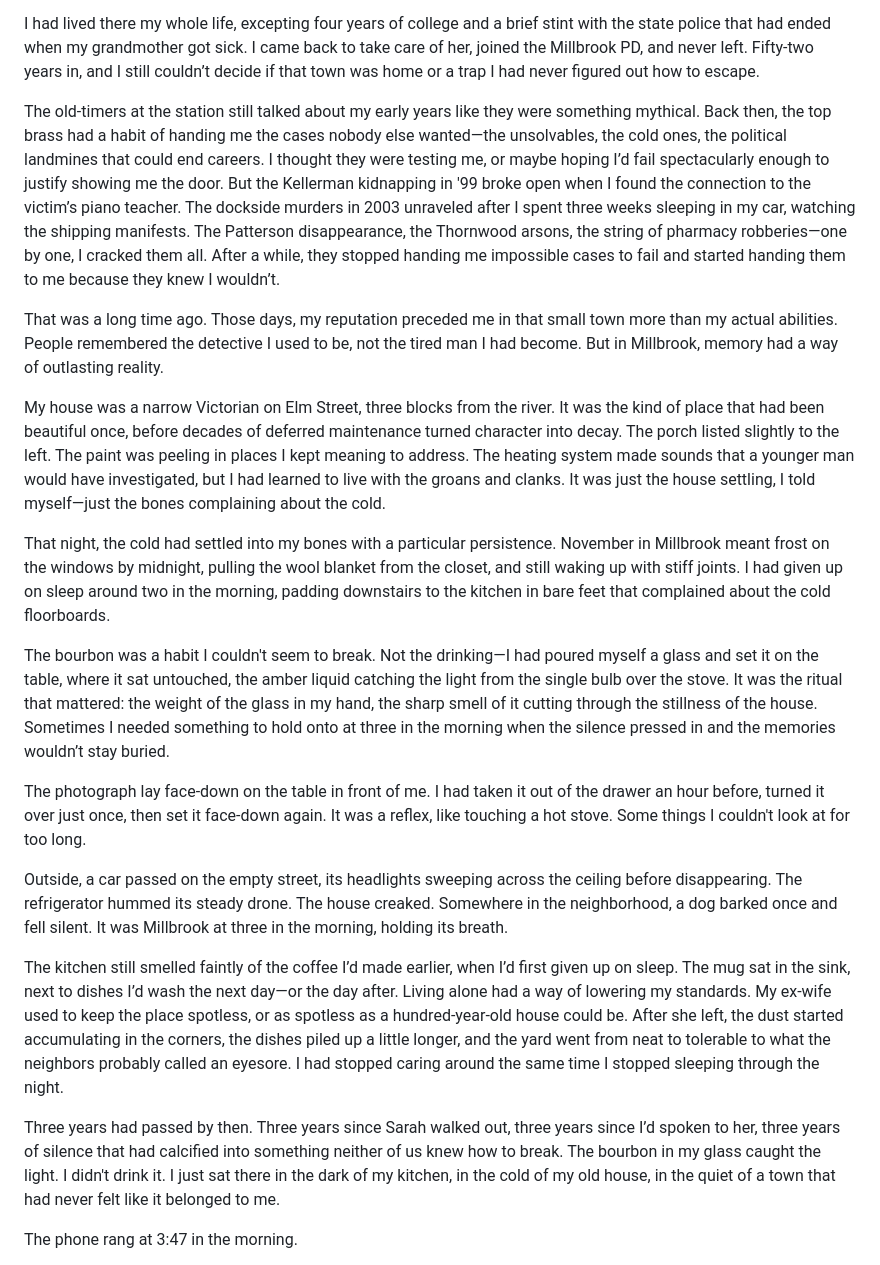
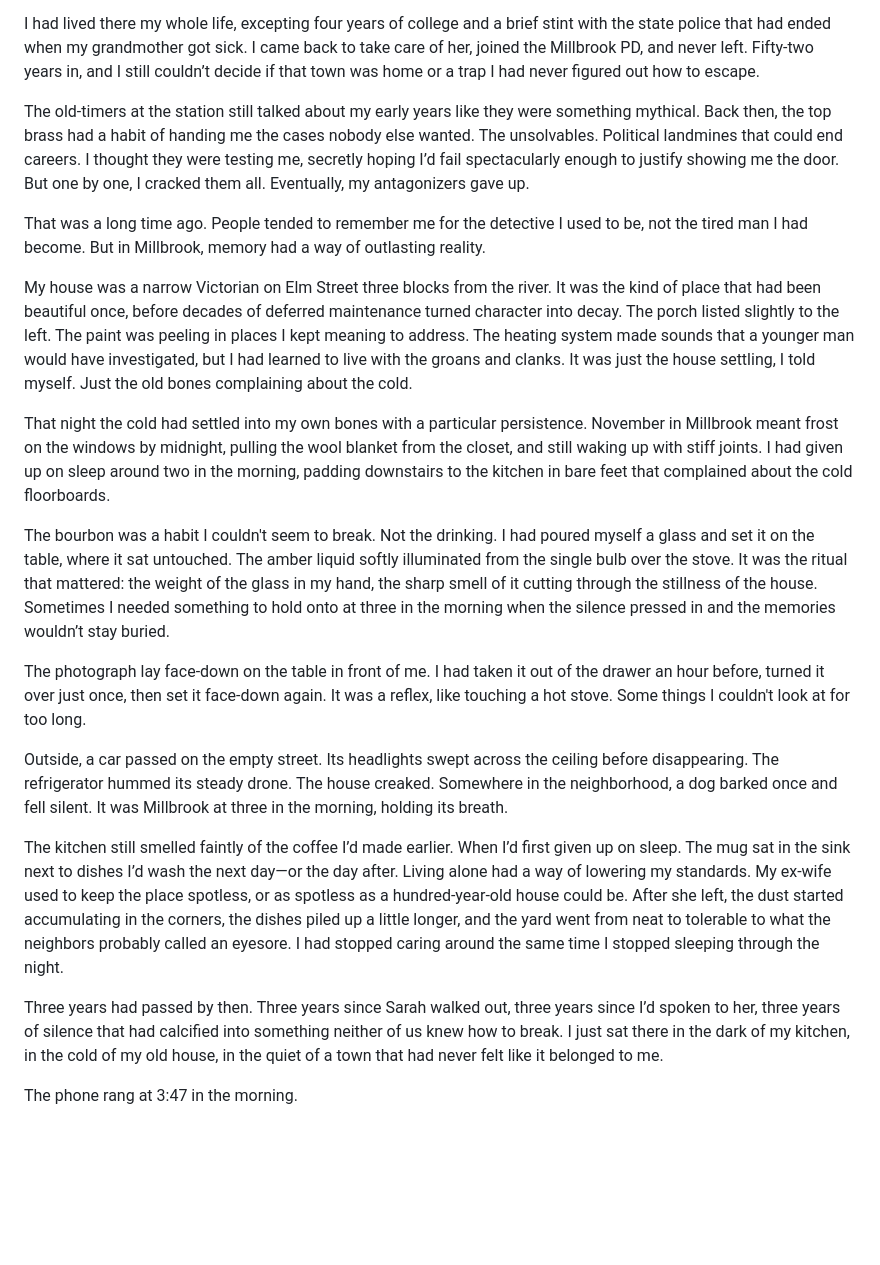
Before and after one commit to gioperalto/online-book, a Markdown page: chapters/chapter-1.md, the part around the change. Drawn GitHub-style; blank space fills up the shorter version.

Commit message:
Refactor chapter 1 for improved readability
Revised several paragraphs for clarity and flow, improving sentence structure and punctuation.

```diff
--- a/chapters/chapter-1.md
+++ b/chapters/chapter-1.md
@@ -4,23 +4,23 @@ Millbrook sat in a cradle of low hills where the Thorne River bent south toward
 
 I had lived there my whole life, excepting four years of college and a brief stint with the state police that had ended when my grandmother got sick. I came back to take care of her, joined the Millbrook PD, and never left. Fifty-two years in, and I still couldn’t decide if that town was home or a trap I had never figured out how to escape.
 
-The old-timers at the station still talked about my early years like they were something mythical. Back then, the top brass had a habit of handing me the cases nobody else wanted—the unsolvables, the cold ones, the political landmines that could end careers. I thought they were testing me, or maybe hoping I’d fail spectacularly enough to justify showing me the door. But the Kellerman kidnapping in '99 broke open when I found the connection to the victim’s piano teacher. The dockside murders in 2003 unraveled after I spent three weeks sleeping in my car, watching the shipping manifests. The Patterson disappearance, the Thornwood arsons, the string of pharmacy robberies—one by one, I cracked them all. After a while, they stopped handing me impossible cases to fail and started handing them to me because they knew I wouldn’t.
+The old-timers at the station still talked about my early years like they were something mythical. Back then, the top brass had a habit of handing me the cases nobody else wanted. The unsolvables. Political landmines that could end careers. I thought they were testing me, secretly hoping I’d fail spectacularly enough to justify showing me the door. But one by one, I cracked them all. Eventually, my antagonizers gave up.
 
-That was a long time ago. Those days, my reputation preceded me in that small town more than my actual abilities. People remembered the detective I used to be, not the tired man I had become. But in Millbrook, memory had a way of outlasting reality.
+That was a long time ago. People tended to remember me for the detective I used to be, not the tired man I had become. But in Millbrook, memory had a way of outlasting reality.
 
-My house was a narrow Victorian on Elm Street, three blocks from the river. It was the kind of place that had been beautiful once, before decades of deferred maintenance turned character into decay. The porch listed slightly to the left. The paint was peeling in places I kept meaning to address. The heating system made sounds that a younger man would have investigated, but I had learned to live with the groans and clanks. It was just the house settling, I told myself—just the bones complaining about the cold.
+My house was a narrow Victorian on Elm Street three blocks from the river. It was the kind of place that had been beautiful once, before decades of deferred maintenance turned character into decay. The porch listed slightly to the left. The paint was peeling in places I kept meaning to address. The heating system made sounds that a younger man would have investigated, but I had learned to live with the groans and clanks. It was just the house settling, I told myself. Just the old bones complaining about the cold.
 
-That night, the cold had settled into my bones with a particular persistence. November in Millbrook meant frost on the windows by midnight, pulling the wool blanket from the closet, and still waking up with stiff joints. I had given up on sleep around two in the morning, padding downstairs to the kitchen in bare feet that complained about the cold floorboards.
+That night the cold had settled into my own bones with a particular persistence. November in Millbrook meant frost on the windows by midnight, pulling the wool blanket from the closet, and still waking up with stiff joints. I had given up on sleep around two in the morning, padding downstairs to the kitchen in bare feet that complained about the cold floorboards.
 
-The bourbon was a habit I couldn't seem to break. Not the drinking—I had poured myself a glass and set it on the table, where it sat untouched, the amber liquid catching the light from the single bulb over the stove. It was the ritual that mattered: the weight of the glass in my hand, the sharp smell of it cutting through the stillness of the house. Sometimes I needed something to hold onto at three in the morning when the silence pressed in and the memories wouldn’t stay buried.
+The bourbon was a habit I couldn't seem to break. Not the drinking. I had poured myself a glass and set it on the table, where it sat untouched. The amber liquid softly illuminated from the single bulb over the stove. It was the ritual that mattered: the weight of the glass in my hand, the sharp smell of it cutting through the stillness of the house. Sometimes I needed something to hold onto at three in the morning when the silence pressed in and the memories wouldn’t stay buried.
 
 The photograph lay face-down on the table in front of me. I had taken it out of the drawer an hour before, turned it over just once, then set it face-down again. It was a reflex, like touching a hot stove. Some things I couldn't look at for too long.
 
-Outside, a car passed on the empty street, its headlights sweeping across the ceiling before disappearing. The refrigerator hummed its steady drone. The house creaked. Somewhere in the neighborhood, a dog barked once and fell silent. It was Millbrook at three in the morning, holding its breath.
+Outside, a car passed on the empty street. Its headlights swept across the ceiling before disappearing. The refrigerator hummed its steady drone. The house creaked. Somewhere in the neighborhood, a dog barked once and fell silent. It was Millbrook at three in the morning, holding its breath.
 
-The kitchen still smelled faintly of the coffee I’d made earlier, when I’d first given up on sleep. The mug sat in the sink, next to dishes I’d wash the next day—or the day after. Living alone had a way of lowering my standards. My ex-wife used to keep the place spotless, or as spotless as a hundred-year-old house could be. After she left, the dust started accumulating in the corners, the dishes piled up a little longer, and the yard went from neat to tolerable to what the neighbors probably called an eyesore. I had stopped caring around the same time I stopped sleeping through the night.
+The kitchen still smelled faintly of the coffee I’d made earlier. When I’d first given up on sleep. The mug sat in the sink next to dishes I’d wash the next day—or the day after. Living alone had a way of lowering my standards. My ex-wife used to keep the place spotless, or as spotless as a hundred-year-old house could be. After she left, the dust started accumulating in the corners, the dishes piled up a little longer, and the yard went from neat to tolerable to what the neighbors probably called an eyesore. I had stopped caring around the same time I stopped sleeping through the night.
 
-Three years had passed by then. Three years since Sarah walked out, three years since I’d spoken to her, three years of silence that had calcified into something neither of us knew how to break. The bourbon in my glass caught the light. I didn't drink it. I just sat there in the dark of my kitchen, in the cold of my old house, in the quiet of a town that had never felt like it belonged to me.
+Three years had passed by then. Three years since Sarah walked out, three years since I’d spoken to her, three years of silence that had calcified into something neither of us knew how to break. I just sat there in the dark of my kitchen, in the cold of my old house, in the quiet of a town that had never felt like it belonged to me.
 
 The phone rang at 3:47 in the morning.
 
```
